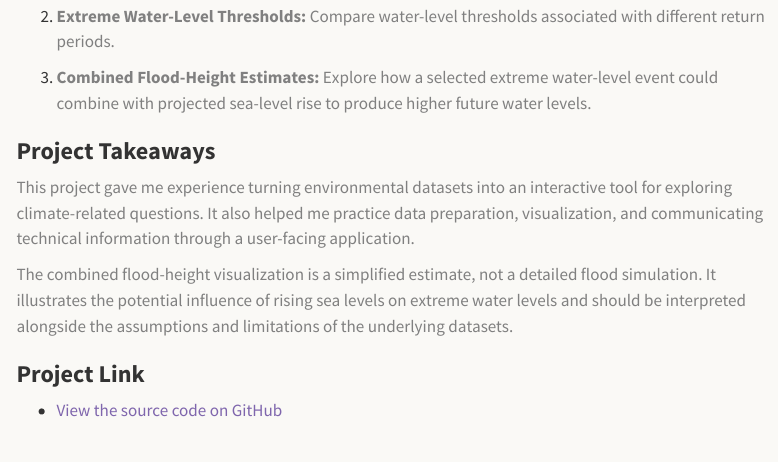
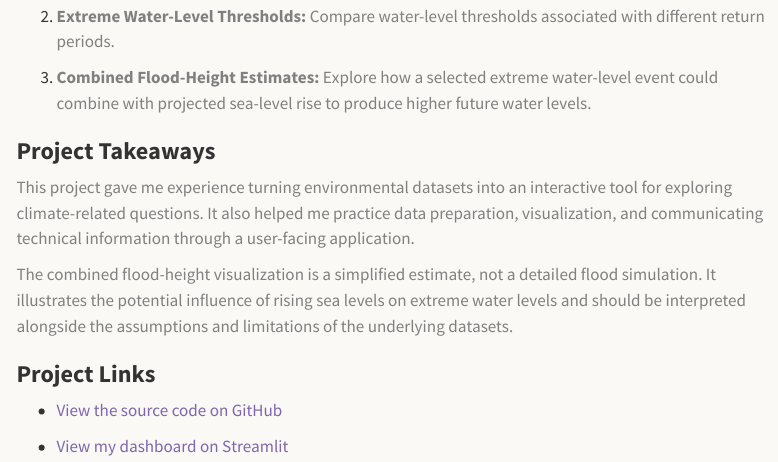
Before and after one commit to shayleeannf/shayleeannf.github.io, a Quarto document (mokuoloe.qmd): the page in a window 1100 px wide, from 1090 px down. Rendered offline with R 4.5, knitr and Pandoc in place of Quarto, with nearby package versions; menus at the side of the page are left out.

Commit message:
Assignment 7

````diff
--- a/mokuoloe.qmd
+++ b/mokuoloe.qmd
@@ -44,9 +44,11 @@ This project gave me experience turning environmental datasets into an interacti
 
 The combined flood-height visualization is a simplified estimate, not a detailed flood simulation. It illustrates the potential influence of rising sea levels on extreme water levels and should be interpreted alongside the assumptions and limitations of the underlying datasets.
 
-### **Project Link**
+### **Project Links**
 
 - <a href="https://github.com/shayleeannf/SCIPE-CI-SIP_Mokuoloe_Dashboard.git"target="_blank" rel="noopener noreferrer">View the source code on GitHub</a>
 
+- <a href="https://upload-auniczkmz6cduukuzvmf7q.streamlit.app/"target="_blank" rel="noopener noreferrer">View my dashboard on Streamlit</a>
+
 ```
 ```
````
Also changed, not shown: docs/search.json, 2 other files.
